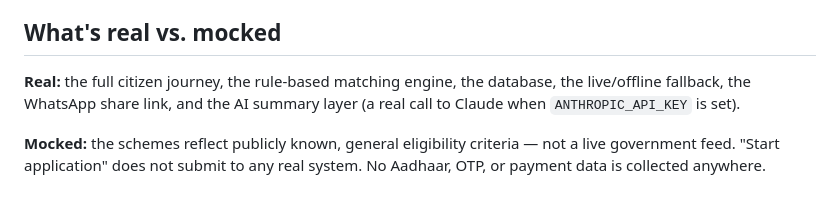
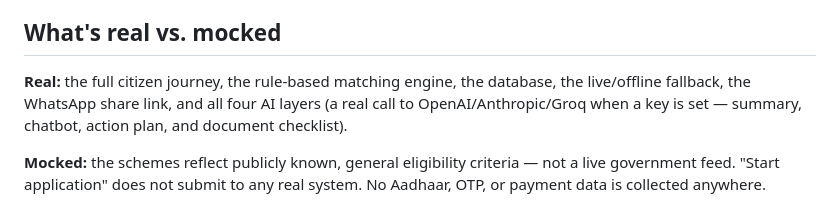
Before and after one commit to Eswereddy/OpenAi, a Markdown page: README.md, the part around one of its changes. Drawn GitHub-style.

```diff
--- a/README.md
+++ b/README.md
@@ -97,8 +146,9 @@ commands automatically:
 ## What's real vs. mocked
 
 **Real:** the full citizen journey, the rule-based matching engine, the
-database, the live/offline fallback, the WhatsApp share link, and the AI
-summary layer (a real call to Claude when `ANTHROPIC_API_KEY` is set).
+database, the live/offline fallback, the WhatsApp share link, and all four
+AI layers (a real call to OpenAI/Anthropic/Groq when a key is set —
+summary, chatbot, action plan, and document checklist).
 
 **Mocked:** the schemes reflect publicly known, general eligibility
 criteria — not a live government feed. "Start application" does not submit
```
Also changed, not shown: other parts of README.md (+64 -15 lines).
